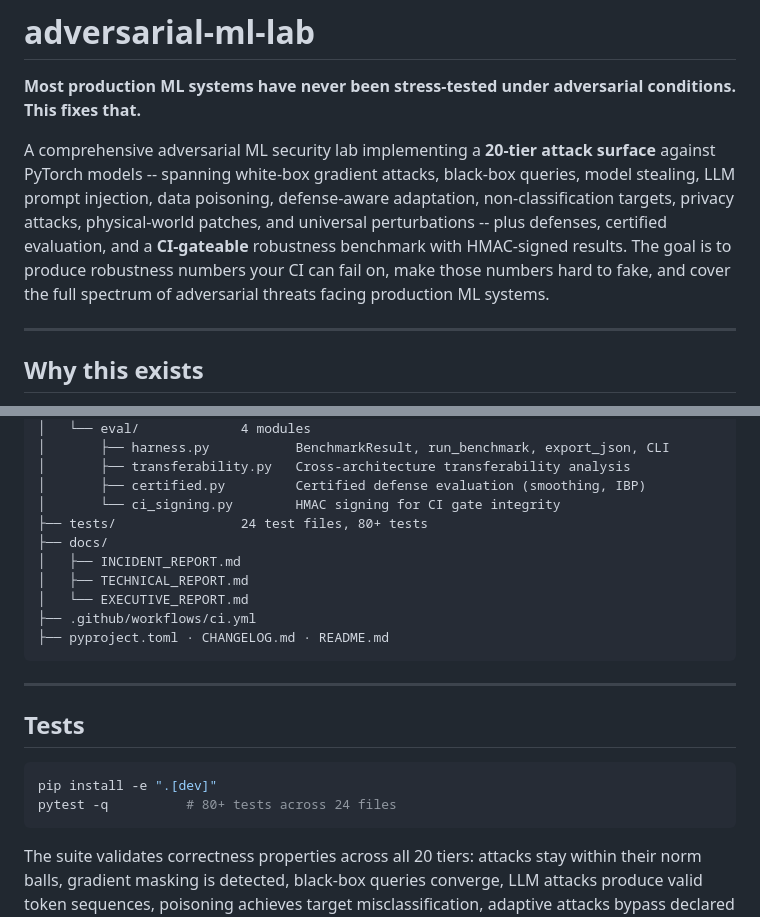
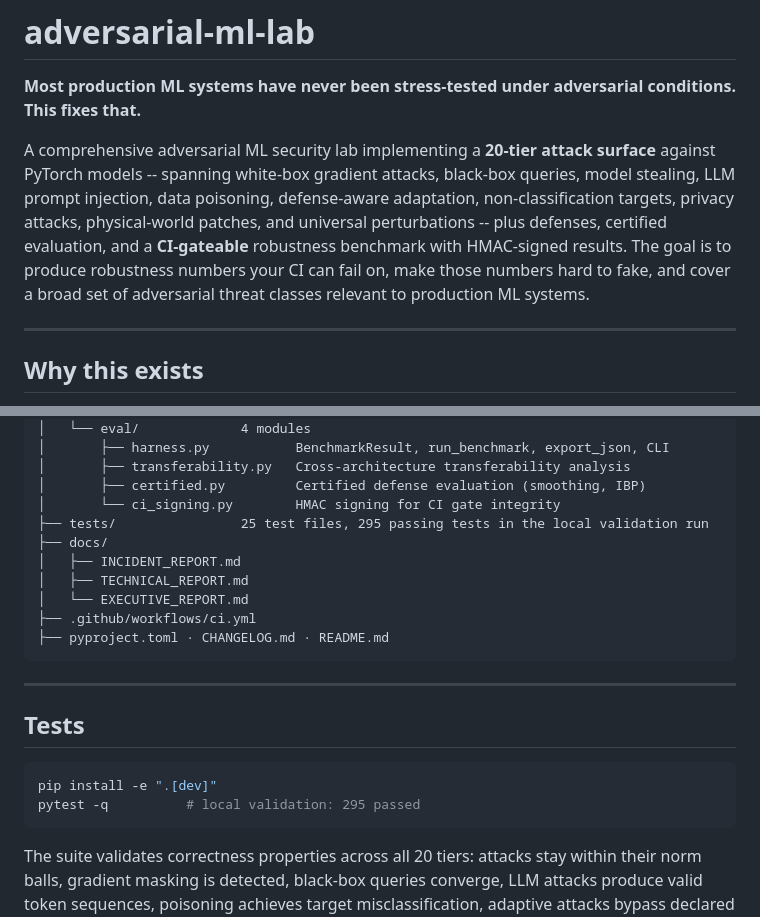
Before and after one commit to poojakira/adversarial-ml-lab, a Markdown page: README.md, 2 parts joined by grey strips. Rendered like a GitHub page.

Commit message:
Refresh README validation claims

````diff
--- a/README.md
+++ b/README.md
@@ -2,7 +2,7 @@
 
 **Most production ML systems have never been stress-tested under adversarial conditions. This fixes that.**
 
-A comprehensive adversarial ML security lab implementing a **20-tier attack surface** against PyTorch models -- spanning white-box gradient attacks, black-box queries, model stealing, LLM prompt injection, data poisoning, defense-aware adaptation, non-classification targets, privacy attacks, physical-world patches, and universal perturbations -- plus defenses, certified evaluation, and a **CI-gateable** robustness benchmark with HMAC-signed results. The goal is to produce robustness numbers your CI can fail on, make those numbers hard to fake, and cover the full spectrum of adversarial threats facing production ML systems.
+A comprehensive adversarial ML security lab implementing a **20-tier attack surface** against PyTorch models -- spanning white-box gradient attacks, black-box queries, model stealing, LLM prompt injection, data poisoning, defense-aware adaptation, non-classification targets, privacy attacks, physical-world patches, and universal perturbations -- plus defenses, certified evaluation, and a **CI-gateable** robustness benchmark with HMAC-signed results. The goal is to produce robustness numbers your CI can fail on, make those numbers hard to fake, and cover a broad set of adversarial threat classes relevant to production ML systems.
 
 ---
 
@@ -145,7 +145,7 @@ adversarial-ml-lab/
 │       ├── transferability.py   Cross-architecture transferability analysis
 │       ├── certified.py         Certified defense evaluation (smoothing, IBP)
 │       └── ci_signing.py        HMAC signing for CI gate integrity
-├── tests/                24 test files, 80+ tests
+├── tests/                25 test files, 295 passing tests in the local validation run
 ├── docs/
 │   ├── INCIDENT_REPORT.md
 │   ├── TECHNICAL_REPORT.md
@@ -160,7 +160,7 @@ adversarial-ml-lab/
 
 ```bash
 pip install -e ".[dev]"
-pytest -q          # 80+ tests across 24 files
+pytest -q          # local validation: 295 passed
 ```
 
 The suite validates correctness properties across all 20 tiers: attacks stay within their norm balls, gradient masking is detected, black-box queries converge, LLM attacks produce valid token sequences, poisoning achieves target misclassification, adaptive attacks bypass declared defenses, ensemble attacks outperform individuals, chained perturbations compose correctly, certified bounds hold, HMAC signatures verify, and the harness emits valid JSON with consistent gate decisions.
````
